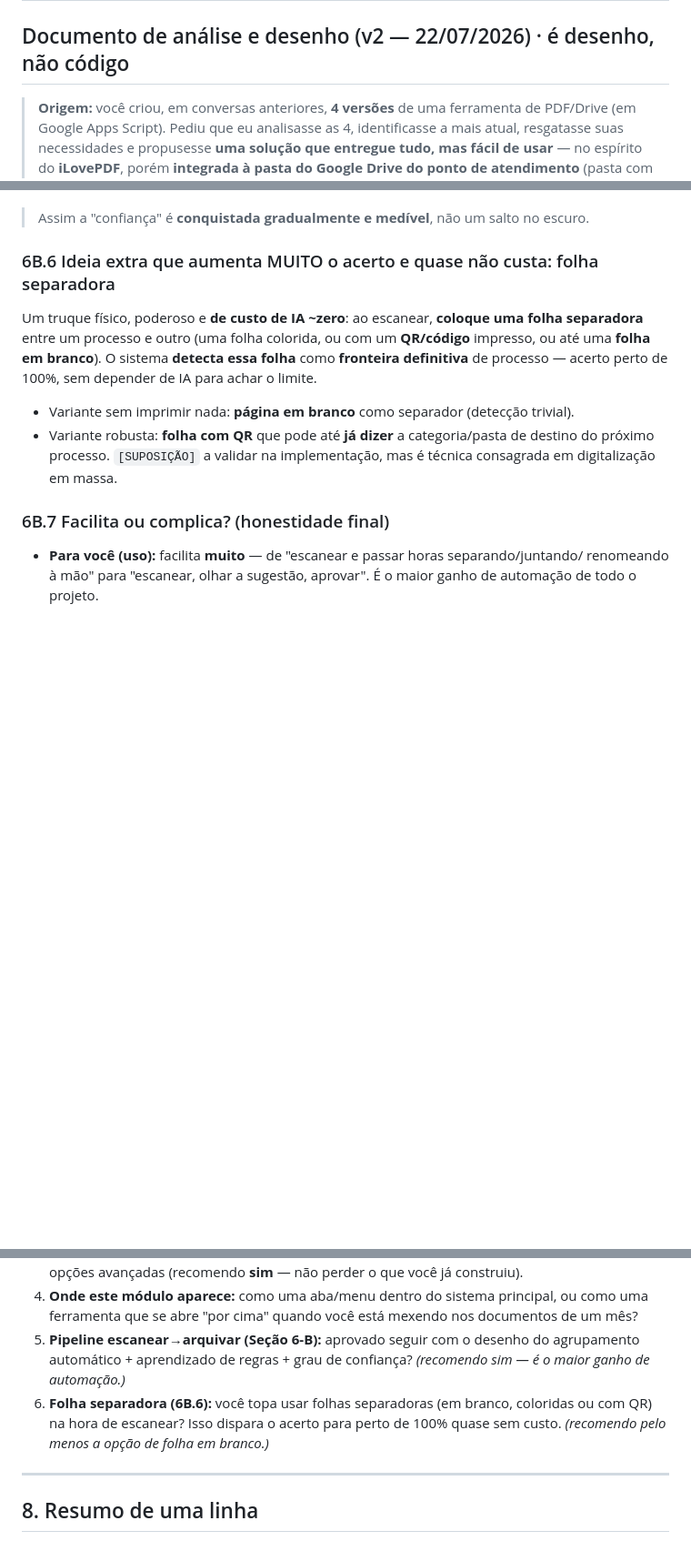
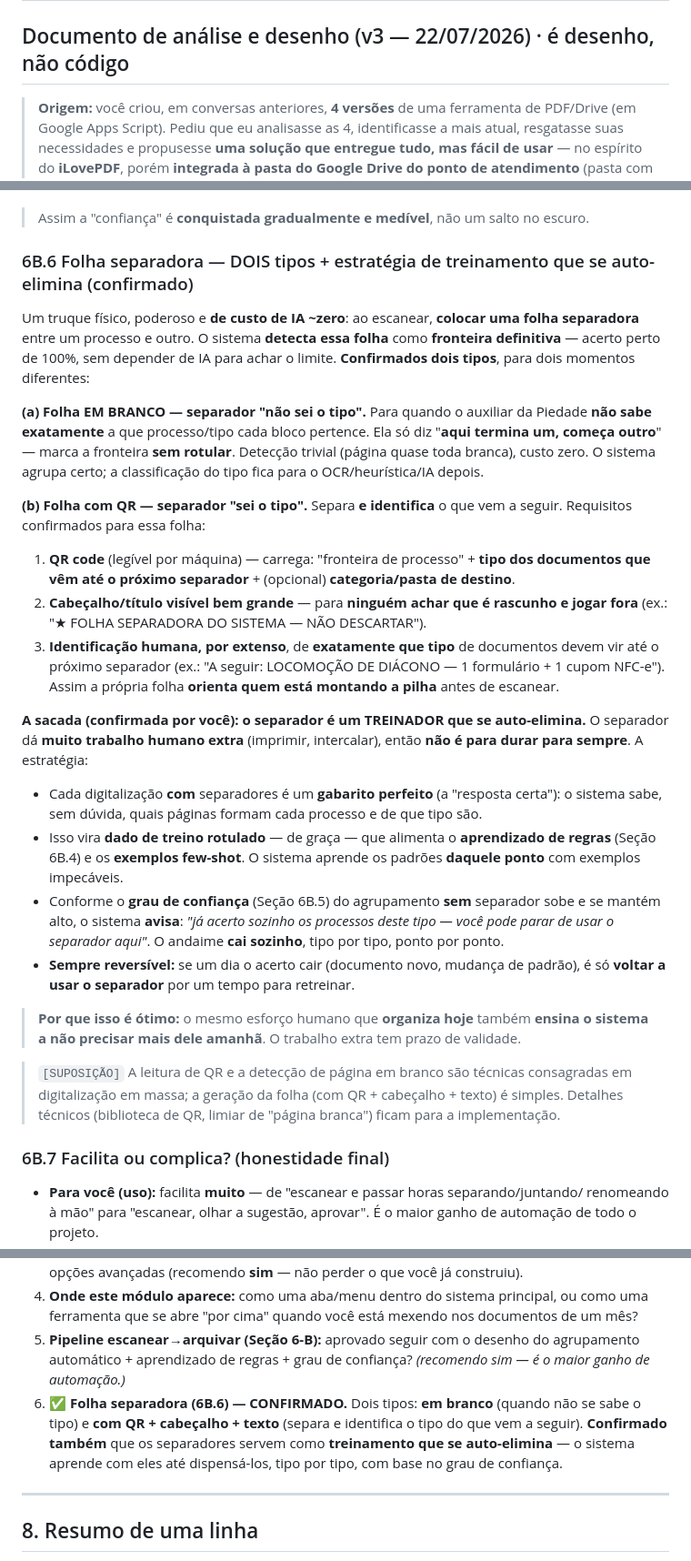
Before and after one commit to taynaves/ccb-pia-compliance, a Markdown page: docs/MAPA_MODULO_PDF_v1.md, 3 parts joined by grey strips. Shown at 91% size. Drawn GitHub-style; blank space fills up the shorter version.

Commit message:
docs: folha separadora em dois tipos + estratégia de treinamento auto-eliminável
Confirma dois tipos de separador: folha em branco (fronteira sem rótulo,
quando o auxiliar não sabe o tipo) e folha com QR + cabeçalho grande
('NÃO DESCARTAR') + identificação por extenso do tipo dos documentos
seguintes. Registra a estratégia do dono: separadores geram gabarito perfeito
que treina o agrupamento (regras + few-shot), e caem sozinhos conforme o grau
de confiança sobe — reversível se o acerto cair. O esforço humano de hoje
ensina o sistema a dispensá-lo amanhã.

```diff
--- a/docs/MAPA_MODULO_PDF_v1.md
+++ b/docs/MAPA_MODULO_PDF_v1.md
@@ -1,5 +1,5 @@
 # MAPA — Módulo "Estúdio de PDF" (a versão simples e integrada do seu Gestor de Documentos)
-## Documento de análise e desenho (v2 — 22/07/2026) · é desenho, não código
+## Documento de análise e desenho (v3 — 22/07/2026) · é desenho, não código
 
 > **Origem:** você criou, em conversas anteriores, **4 versões** de uma ferramenta de PDF/Drive
 > (em Google Apps Script). Pediu que eu analisasse as 4, identificasse a mais atual, resgatasse
@@ -248,15 +248,48 @@ grupo (sugestão nova, não estava no seu pedido):
 
 > Assim a "confiança" é **conquistada gradualmente e medível**, não um salto no escuro.
 
-### 6B.6 Ideia extra que aumenta MUITO o acerto e quase não custa: folha separadora
-Um truque físico, poderoso e **de custo de IA ~zero**: ao escanear, **coloque uma folha
-separadora** entre um processo e outro (uma folha colorida, ou com um **QR/código** impresso, ou
-até uma **folha em branco**). O sistema **detecta essa folha** como **fronteira definitiva** de
-processo — acerto perto de 100%, sem depender de IA para achar o limite.
-- Variante sem imprimir nada: **página em branco** como separador (detecção trivial).
-- Variante robusta: **folha com QR** que pode até **já dizer** a categoria/pasta de destino do
-  próximo processo. `[SUPOSIÇÃO]` a validar na implementação, mas é técnica consagrada em
-  digitalização em massa.
+### 6B.6 Folha separadora — DOIS tipos + estratégia de treinamento que se auto-elimina (confirmado)
+Um truque físico, poderoso e **de custo de IA ~zero**: ao escanear, **colocar uma folha
+separadora** entre um processo e outro. O sistema **detecta essa folha** como **fronteira
+definitiva** — acerto perto de 100%, sem depender de IA para achar o limite. **Confirmados dois
+tipos**, para dois momentos diferentes:
+
+**(a) Folha EM BRANCO — separador "não sei o tipo".**
+Para quando o auxiliar da Piedade **não sabe exatamente** a que processo/tipo cada bloco
+pertence. Ela só diz "**aqui termina um, começa outro**" — marca a fronteira **sem rotular**.
+Detecção trivial (página quase toda branca), custo zero. O sistema agrupa certo; a classificação
+do tipo fica para o OCR/heurística/IA depois.
+
+**(b) Folha com QR — separador "sei o tipo".**
+Separa **e identifica** o que vem a seguir. Requisitos confirmados para essa folha:
+1. **QR code** (legível por máquina) — carrega: "fronteira de processo" + **tipo dos documentos
+   que vêm até o próximo separador** + (opcional) **categoria/pasta de destino**.
+2. **Cabeçalho/título visível bem grande** — para **ninguém achar que é rascunho e jogar fora**
+   (ex.: "★ FOLHA SEPARADORA DO SISTEMA — NÃO DESCARTAR").
+3. **Identificação humana, por extenso**, de **exatamente que tipo** de documentos devem vir
+   até o próximo separador (ex.: "A seguir: LOCOMOÇÃO DE DIÁCONO — 1 formulário + 1 cupom NFC-e").
+   Assim a própria folha **orienta quem está montando a pilha** antes de escanear.
+
+**A sacada (confirmada por você): o separador é um TREINADOR que se auto-elimina.**
+O separador dá **muito trabalho humano extra** (imprimir, intercalar), então **não é para durar
+para sempre**. A estratégia:
+- Cada digitalização **com** separadores é um **gabarito perfeito** (a "resposta certa"): o
+  sistema sabe, sem dúvida, quais páginas formam cada processo e de que tipo são.
+- Isso vira **dado de treino rotulado** — de graça — que alimenta o **aprendizado de regras**
+  (Seção 6B.4) e os **exemplos few-shot**. O sistema aprende os padrões **daquele ponto** com
+  exemplos impecáveis.
+- Conforme o **grau de confiança** (Seção 6B.5) do agrupamento **sem** separador sobe e se
+  mantém alto, o sistema **avisa**: *"já acerto sozinho os processos deste tipo — você pode
+  parar de usar o separador aqui"*. O andaime **cai sozinho**, tipo por tipo, ponto por ponto.
+- **Sempre reversível:** se um dia o acerto cair (documento novo, mudança de padrão), é só
+  **voltar a usar o separador** por um tempo para retreinar.
+
+> **Por que isso é ótimo:** o mesmo esforço humano que **organiza hoje** também **ensina o
+> sistema a não precisar mais dele amanhã**. O trabalho extra tem prazo de validade.
+
+> `[SUPOSIÇÃO]` A leitura de QR e a detecção de página em branco são técnicas consagradas em
+> digitalização em massa; a geração da folha (com QR + cabeçalho + texto) é simples. Detalhes
+> técnicos (biblioteca de QR, limiar de "página branca") ficam para a implementação.
 
 ### 6B.7 Facilita ou complica? (honestidade final)
 - **Para você (uso):** facilita **muito** — de "escanear e passar horas separando/juntando/
@@ -284,9 +317,10 @@ processo — acerto perto de 100%, sem depender de IA para achar o limite.
 5. **Pipeline escanear→arquivar (Seção 6-B):** aprovado seguir com o desenho do agrupamento
    automático + aprendizado de regras + grau de confiança? *(recomendo sim — é o maior ganho de
    automação.)*
-6. **Folha separadora (6B.6):** você topa usar folhas separadoras (em branco, coloridas ou com
-   QR) na hora de escanear? Isso dispara o acerto para perto de 100% quase sem custo. *(recomendo
-   pelo menos a opção de folha em branco.)*
+6. ✅ **Folha separadora (6B.6) — CONFIRMADO.** Dois tipos: **em branco** (quando não se sabe o
+   tipo) e **com QR + cabeçalho + texto** (separa e identifica o tipo do que vem a seguir).
+   **Confirmado também** que os separadores servem como **treinamento que se auto-elimina** — o
+   sistema aprende com eles até dispensá-los, tipo por tipo, com base no grau de confiança.
 
 ---
 
```
